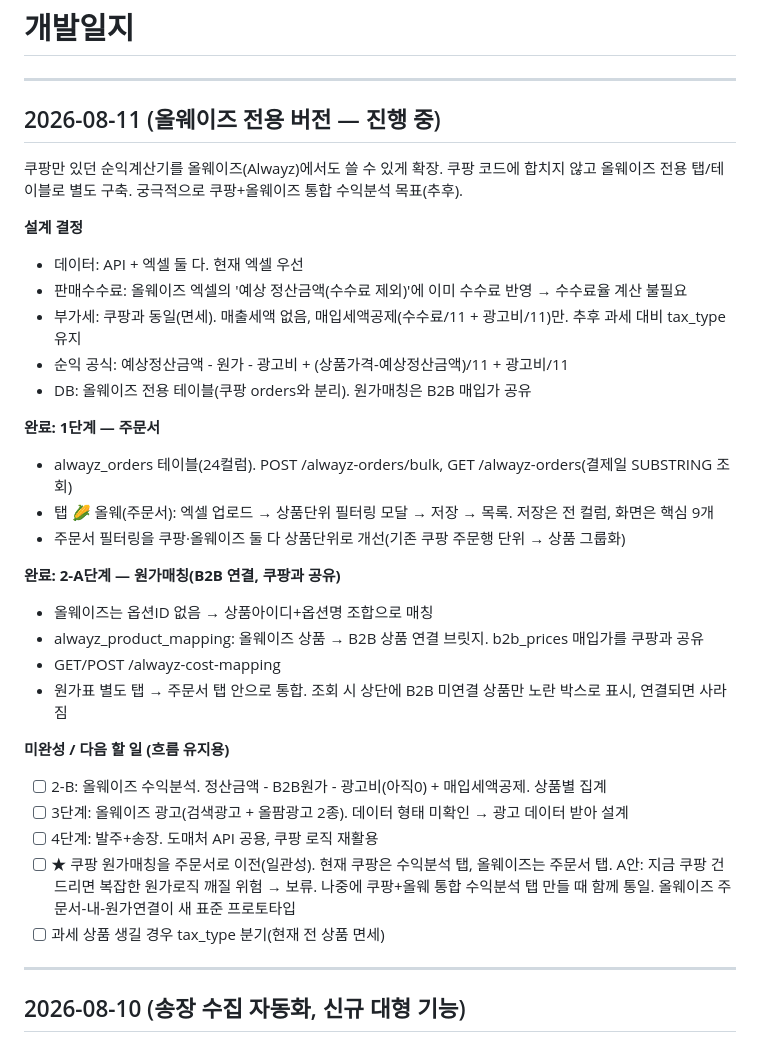
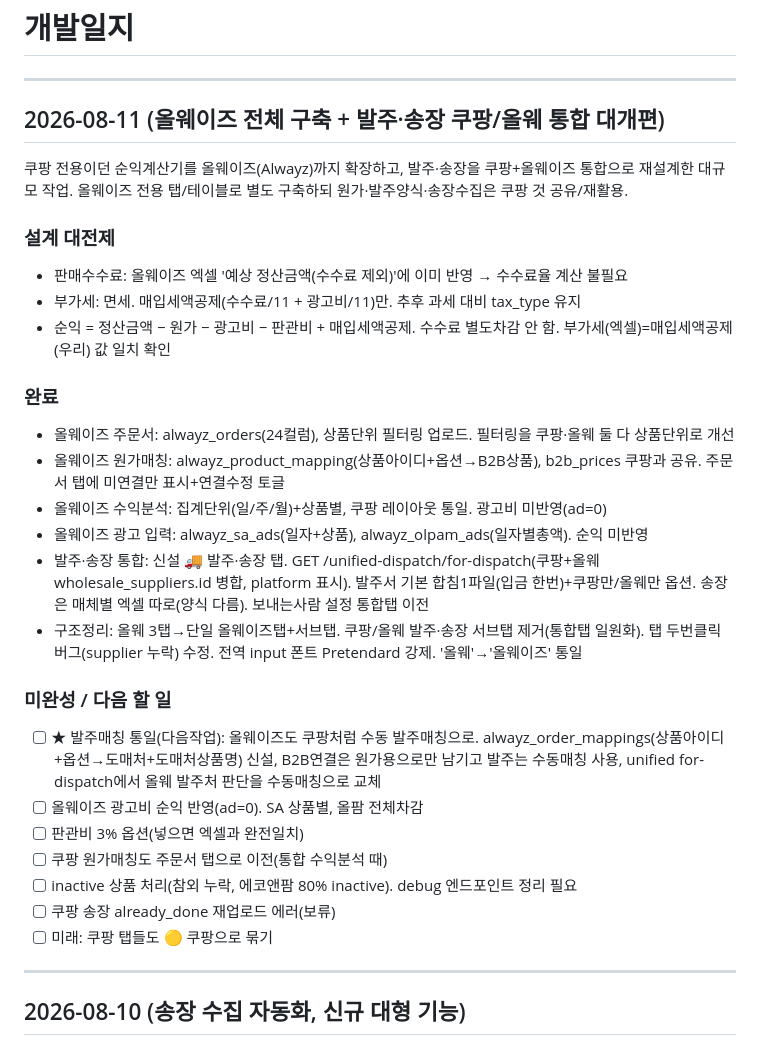
Before and after one commit to 1000-djr/margin-calculator, a Markdown page: 개발일지.md, the part around the change. GitHub-like rendering.

Commit message:
docs: 개발일지 8/11 전면갱신

```diff
--- a/개발일지.md
+++ b/개발일지.md
@@ -2,34 +2,31 @@
 
 ---
 
-## 2026-08-11 (올웨이즈 전용 버전 — 진행 중)
+## 2026-08-11 (올웨이즈 전체 구축 + 발주·송장 쿠팡/올웨 통합 대개편)
 
-쿠팡만 있던 순익계산기를 올웨이즈(Alwayz)에서도 쓸 수 있게 확장. 쿠팡 코드에 합치지 않고 올웨이즈 전용 탭/테이블로 별도 구축. 궁극적으로 쿠팡+올웨이즈 통합 수익분석 목표(추후).
+쿠팡 전용이던 순익계산기를 올웨이즈(Alwayz)까지 확장하고, 발주·송장을 쿠팡+올웨이즈 통합으로 재설계한 대규모 작업. 올웨이즈 전용 탭/테이블로 별도 구축하되 원가·발주양식·송장수집은 쿠팡 것 공유/재활용.
 
-**설계 결정**
-- 데이터: API + 엑셀 둘 다. 현재 엑셀 우선
-- 판매수수료: 올웨이즈 엑셀의 '예상 정산금액(수수료 제외)'에 이미 수수료 반영 → 수수료율 계산 불필요
-- 부가세: 쿠팡과 동일(면세). 매출세액 없음, 매입세액공제(수수료/11 + 광고비/11)만. 추후 과세 대비 tax_type 유지
-- 순익 공식: 예상정산금액 - 원가 - 광고비 + (상품가격-예상정산금액)/11 + 광고비/11
-- DB: 올웨이즈 전용 테이블(쿠팡 orders와 분리). 원가매칭은 B2B 매입가 공유
+### 설계 대전제
+- 판매수수료: 올웨이즈 엑셀 '예상 정산금액(수수료 제외)'에 이미 반영 → 수수료율 계산 불필요
+- 부가세: 면세. 매입세액공제(수수료/11 + 광고비/11)만. 추후 과세 대비 tax_type 유지
+- 순익 = 정산금액 − 원가 − 광고비 − 판관비 + 매입세액공제. 수수료 별도차감 안 함. 부가세(엑셀)=매입세액공제(우리) 값 일치 확인
 
-**완료: 1단계 — 주문서**
-- alwayz_orders 테이블(24컬럼). POST /alwayz-orders/bulk, GET /alwayz-orders(결제일 SUBSTRING 조회)
-- 탭 🌽 올웨(주문서): 엑셀 업로드 → 상품단위 필터링 모달 → 저장 → 목록. 저장은 전 컬럼, 화면은 핵심 9개
-- 주문서 필터링을 쿠팡·올웨이즈 둘 다 상품단위로 개선(기존 쿠팡 주문행 단위 → 상품 그룹화)
+### 완료
+- 올웨이즈 주문서: alwayz_orders(24컬럼), 상품단위 필터링 업로드. 필터링을 쿠팡·올웨 둘 다 상품단위로 개선
+- 올웨이즈 원가매칭: alwayz_product_mapping(상품아이디+옵션→B2B상품), b2b_prices 쿠팡과 공유. 주문서 탭에 미연결만 표시+연결수정 토글
+- 올웨이즈 수익분석: 집계단위(일/주/월)+상품별, 쿠팡 레이아웃 통일. 광고비 미반영(ad=0)
+- 올웨이즈 광고 입력: alwayz_sa_ads(일자+상품), alwayz_olpam_ads(일자별총액). 순익 미반영
+- 발주·송장 통합: 신설 🚚 발주·송장 탭. GET /unified-dispatch/for-dispatch(쿠팡+올웨 wholesale_suppliers.id 병합, platform 표시). 발주서 기본 합침1파일(입금 한번)+쿠팡만/올웨만 옵션. 송장은 매체별 엑셀 따로(양식 다름). 보내는사람 설정 통합탭 이전
+- 구조정리: 올웨 3탭→단일 올웨이즈탭+서브탭. 쿠팡/올웨 발주·송장 서브탭 제거(통합탭 일원화). 탭 두번클릭 버그(supplier 누락) 수정. 전역 input 폰트 Pretendard 강제. '올웨'→'올웨이즈' 통일
 
-**완료: 2-A단계 — 원가매칭(B2B 연결, 쿠팡과 공유)**
-- 올웨이즈는 옵션ID 없음 → 상품아이디+옵션명 조합으로 매칭
-- alwayz_product_mapping: 올웨이즈 상품 → B2B 상품 연결 브릿지. b2b_prices 매입가를 쿠팡과 공유
-- GET/POST /alwayz-cost-mapping
-- 원가표 별도 탭 → 주문서 탭 안으로 통합. 조회 시 상단에 B2B 미연결 상품만 노란 박스로 표시, 연결되면 사라짐
-
-**미완성 / 다음 할 일 (흐름 유지용)**
-- [ ] 2-B: 올웨이즈 수익분석. 정산금액 - B2B원가 - 광고비(아직0) + 매입세액공제. 상품별 집계
-- [ ] 3단계: 올웨이즈 광고(검색광고 + 올팜광고 2종). 데이터 형태 미확인 → 광고 데이터 받아 설계
-- [ ] 4단계: 발주+송장. 도매처 API 공용, 쿠팡 로직 재활용
-- [ ] ★ 쿠팡 원가매칭을 주문서로 이전(일관성). 현재 쿠팡은 수익분석 탭, 올웨이즈는 주문서 탭. A안: 지금 쿠팡 건드리면 복잡한 원가로직 깨질 위험 → 보류. 나중에 쿠팡+올웨 통합 수익분석 탭 만들 때 함께 통일. 올웨이즈 주문서-내-원가연결이 새 표준 프로토타입
-- [ ] 과세 상품 생길 경우 tax_type 분기(현재 전 상품 면세)
+### 미완성 / 다음 할 일
+- [ ] ★ 발주매칭 통일(다음작업): 올웨이즈도 쿠팡처럼 수동 발주매칭으로. alwayz_order_mappings(상품아이디+옵션→도매처+도매처상품명) 신설, B2B연결은 원가용으로만 남기고 발주는 수동매칭 사용, unified for-dispatch에서 올웨 발주처 판단을 수동매칭으로 교체
+- [ ] 올웨이즈 광고비 순익 반영(ad=0). SA 상품별, 올팜 전체차감
+- [ ] 판관비 3% 옵션(넣으면 엑셀과 완전일치)
+- [ ] 쿠팡 원가매칭도 주문서 탭으로 이전(통합 수익분석 때)
+- [ ] inactive 상품 처리(참외 누락, 에코앤팜 80% inactive). debug 엔드포인트 정리 필요
+- [ ] 쿠팡 송장 already_done 재업로드 에러(보류)
+- [ ] 미래: 쿠팡 탭들도 🟡 쿠팡으로 묶기
 
 ---
 
```
